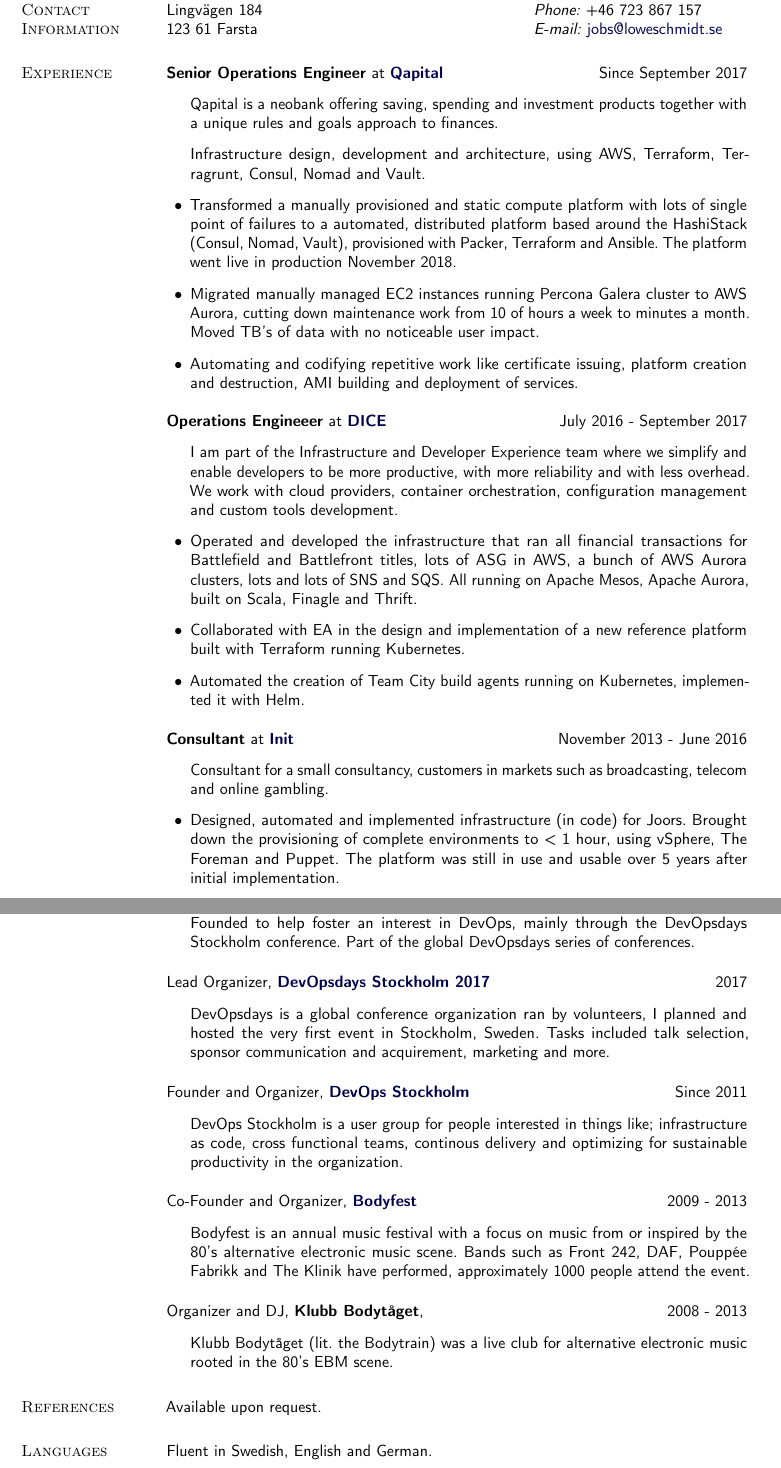
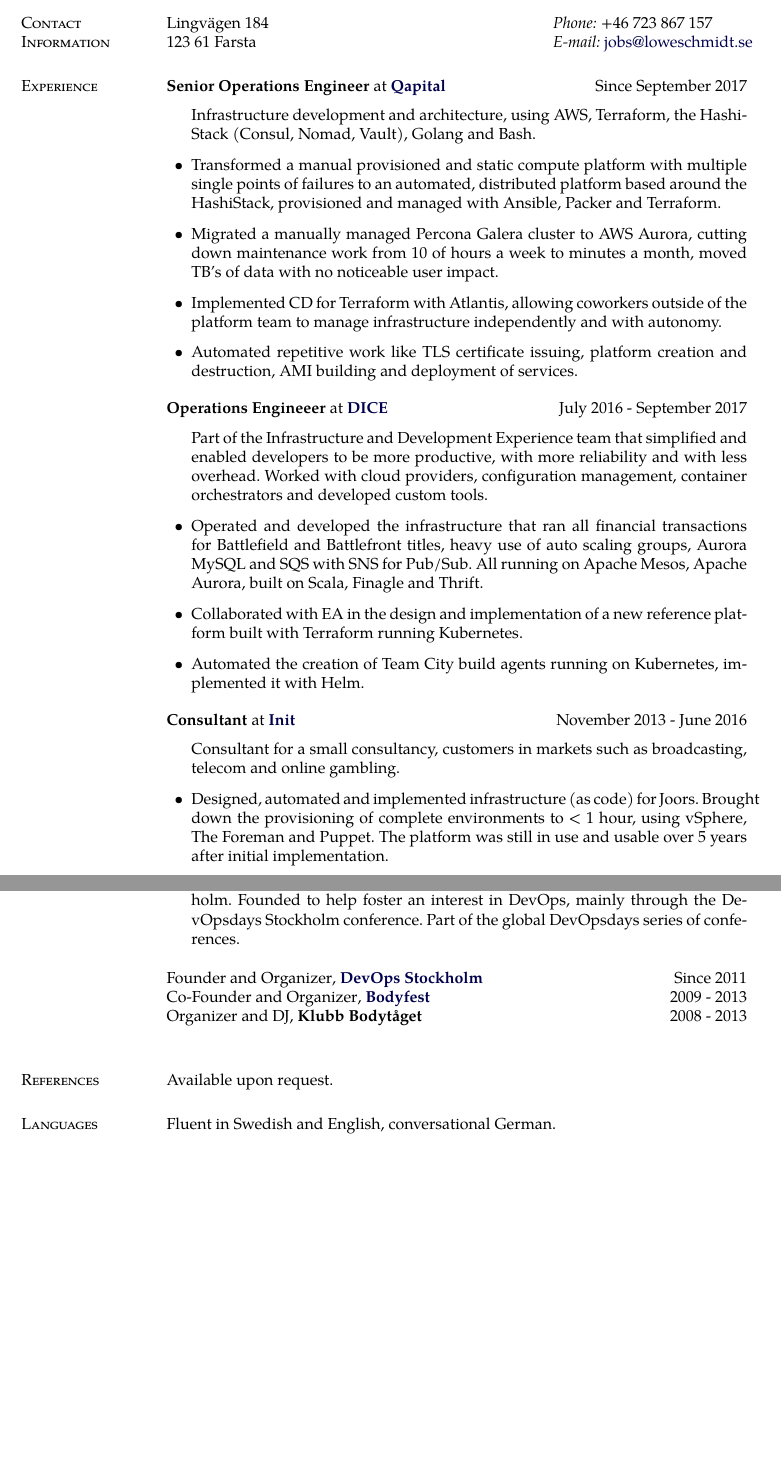
Before and after one commit to lsc/cv, a LaTeX document (Lowe_Schmidt_en.tex): two parts of pages 1 and 3 of 3, joined at a grey line, cut so that both start at the same text, the shorter picture padded with empty space. Compiled offline with pdfLaTeX.

Commit message:
Reworked descriptions to be consistently past tense.

```diff
--- a/Lowe_Schmidt_en.tex
+++ b/Lowe_Schmidt_en.tex
@@ -1,4 +1,4 @@
-\documentclass[10pt,sans]{moderncv}
+\documentclass[8pt,sans]{article}
 
 % This is a helpful package that puts math inside length specifications
 \usepackage{calc}
@@ -205,21 +205,22 @@
 %
 \textbf{Senior Operations Engineer} at \href{https://www.qapital.com}{\textbf{Qapital}}\hfill {Since September 2017}
 \begin{outerlist}
-\item[] Qapital is a neobank offering saving, spending and investment products together with a unique rules and goals approach to finances.
-\item[] Infrastructure design, development and architecture, using AWS, Terraform, Terragrunt, Consul, Nomad and Vault.
+\item[] Infrastructure development and architecture, using AWS, Terraform, the HashiStack (Consul, Nomad, Vault), Golang and Bash.
 
-\item Transformed a manually provisioned and static compute platform with lots of single point of failures to a automated, distributed platform based around the HashiStack (Consul, Nomad, Vault), provisioned with Packer, Terraform and Ansible. The platform went live in production November 2018.
-\item Migrated manually managed EC2 instances running Percona Galera cluster to AWS Aurora, cutting down maintenance work from 10 of hours a week to minutes a month. Moved TB's of data with no noticeable user impact.
-\item Automating and codifying repetitive work like certificate issuing, platform creation and destruction, AMI building and deployment of services.
+\item Transformed a manual provisioned and static compute platform with multiple single points of failures to an automated, distributed platform based around the HashiStack, provisioned and managed with Ansible, Packer and Terraform.
+\item Migrated a manually managed Percona Galera cluster to AWS Aurora, cutting down maintenance work from 10 of hours a week to minutes a month, moved TB's of data with no noticeable user impact.
+\item Implemented CD for Terraform with Atlantis, allowing coworkers outside of the platform team to manage infrastructure independently and with autonomy.
+\item Automated repetitive work like TLS certificate issuing, platform creation and destruction, AMI building and deployment of services.
 
 \end{outerlist}
 \blankline
 
 \textbf{Operations Engineeer} at \href{http://www.dice.se}{\textbf{DICE}}\hfill {July 2016 - September 2017}
 \begin{outerlist}
-\item[]I am part of the Infrastructure and Developer Experience team where we simplify and enable developers to be more productive, with more reliability and with less overhead. We work with cloud providers, container orchestration, configuration management and custom tools development.
+\item[] Part of the Infrastructure and Development Experience team that simplified and enabled developers to be more productive, with more reliability and with less overhead. Worked with cloud providers, configuration management, container orchestrators and developed custom tools.
 
-\item Operated and developed the infrastructure that ran all financial transactions for Battlefield and Battlefront titles, lots of ASG in AWS, a bunch of AWS Aurora clusters, lots and lots of SNS and SQS. All running on Apache Mesos, Apache Aurora, built on Scala, Finagle and Thrift.
+
+\item Operated and developed the infrastructure that ran all financial transactions for Battlefield and Battlefront titles, heavy use of auto scaling groups, Aurora MySQL and SQS with SNS for Pub/Sub. All running on Apache Mesos, Apache Aurora, built on Scala, Finagle and Thrift.
 \item Collaborated with EA in the design and implementation of a new reference platform built with Terraform running Kubernetes.
 \item Automated the creation of Team City build agents running on Kubernetes, implemented it with Helm.
 \end{outerlist}
@@ -229,7 +230,7 @@
 \begin{outerlist}
 \item[] Consultant for a small consultancy, customers in markets such as broadcasting, telecom and online gambling.
 
-	\item Designed, automated and implemented infrastructure (in code) for Joors. Brought down the provisioning of complete environments to < 1 hour,
+	\item Designed, automated and implemented infrastructure (as code) for Joors. Brought down the provisioning of complete environments to < 1 hour,
 		using vSphere, The Foreman and Puppet. The platform was still in use and usable over 5 years after initial implementation.
 	\item Custom Puppet module development to manage Gigaspaces, the core of it was later open sourced.
 	\item Developed tools to manage and fix subtitles and manifest files for the media archive at Viaplay.
@@ -303,43 +304,25 @@
 \blankline
 
 \section{Additional Engagements}
-{Chairperson}, {\textbf{DevOpsdays Stockholm}} \hfill{Since 2018}
+{Chairperson}, {\textbf{DevOpsdays Stockholm}} \hfill{Since  2018}
 \begin{outerlist}
 	\item[] Currently serving as chairperson for the Swedish not for profit Devopsdays Stockholm. Founded to help foster an interest in DevOps, mainly through the DevOpsdays Stockholm conference. Part of the global DevOpsdays series of conferences.
 \end{outerlist}
 \blankline
 
-{Lead Organizer}, \href{https://devopsdays.org/events/2017-stockholm/welcome/}{\textbf{DevOpsdays Stockholm 2017}} \hfill{2017}
-\begin{outerlist}
-	\item[] DevOpsdays is a global conference organization ran by volunteers, I planned and hosted the very first event in Stockholm, Sweden.
-	Tasks included talk selection, sponsor communication and acquirement, marketing and more.
-\end{outerlist}
-\blankline
-
 {Founder and Organizer}, \href{http://www.meetup.com/DevOps-Stockholm/}{\textbf{DevOps Stockholm}} \hfill{Since 2011}
-\begin{outerlist}
-	\item[] DevOps Stockholm is a user group for people interested in things like; infrastructure as code, cross functional teams,
-		continous delivery and optimizing for sustainable productivity in the organization.
-\end{outerlist}
-\blankline
 
 {Co-Founder and Organizer}, \href{http://bodyfest.se} {\textbf{Bodyfest}} \hfill{2009 - 2013}
-\begin{outerlist}
-	\item[] Bodyfest is an annual music festival with a focus on music from or inspired by the 80's alternative electronic music scene.
-	Bands such as Front 242, DAF, Pouppée Fabrikk and The Klinik have performed, approximately 1000 people attend the event.
-\end{outerlist}
+
+{Organizer and DJ}, {\textbf{Klubb Bodytåget}} \hfill{2008 - 2013}
+
 \blankline
-
-{Organizer and DJ}, {\textbf{Klubb Bodytåget}}, \hfill{2008 - 2013}
-\begin{outerlist}
-\item[] Klubb Bodytåget (lit. the Bodytrain) was a live club for alternative electronic music rooted in the 80's EBM scene.
-\end{outerlist}
 
 \section{References}
 Available upon request.
 
 \section{Languages}
-Fluent in Swedish, English and German.
+Fluent in Swedish and English, conversational German.
 \end{document}
 
 %%%%%%%%%%%%%%%%%%%%%%%%%% End CV Document %%%%%%%%%%%%%%%%%%%%%%%%%%%%%
```
Also changed, not shown: Lowe_Schmidt_en.tex (16 more changed lines).
